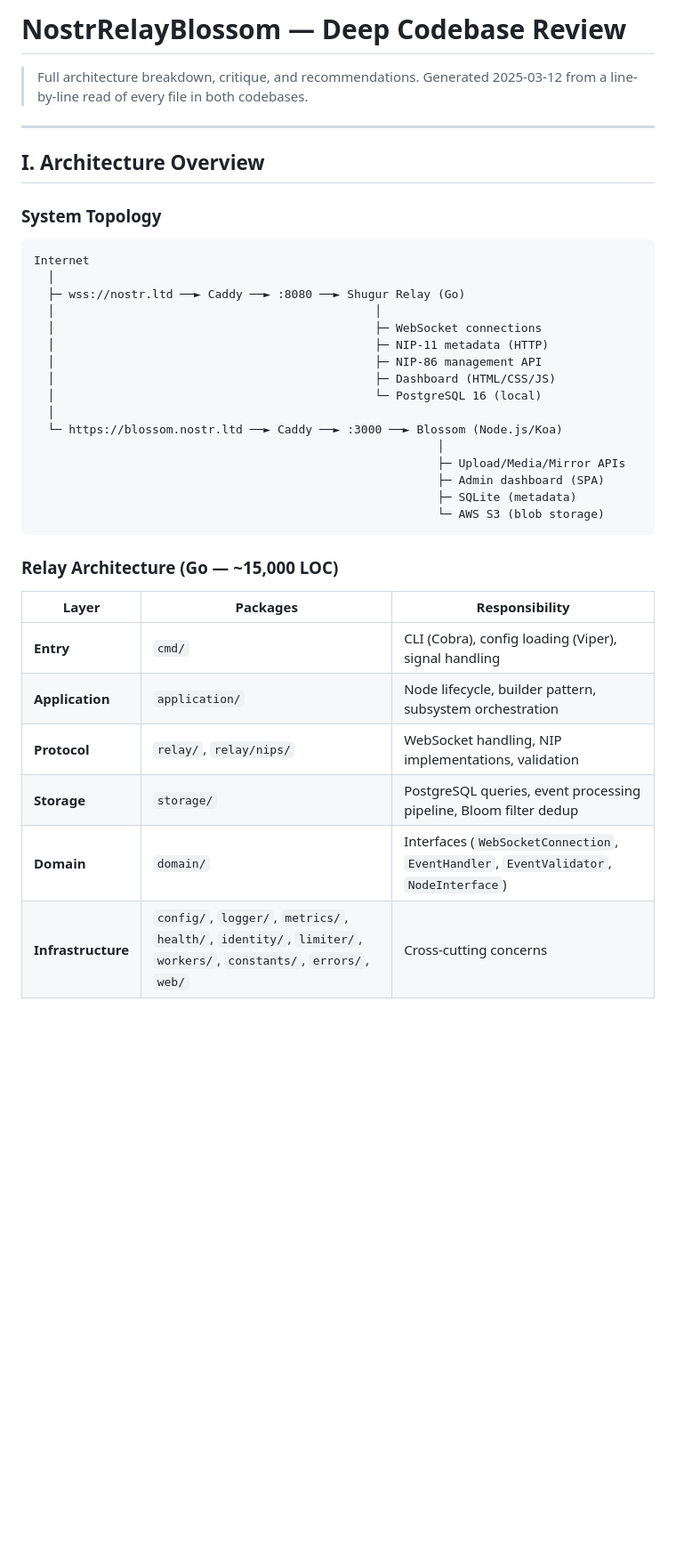
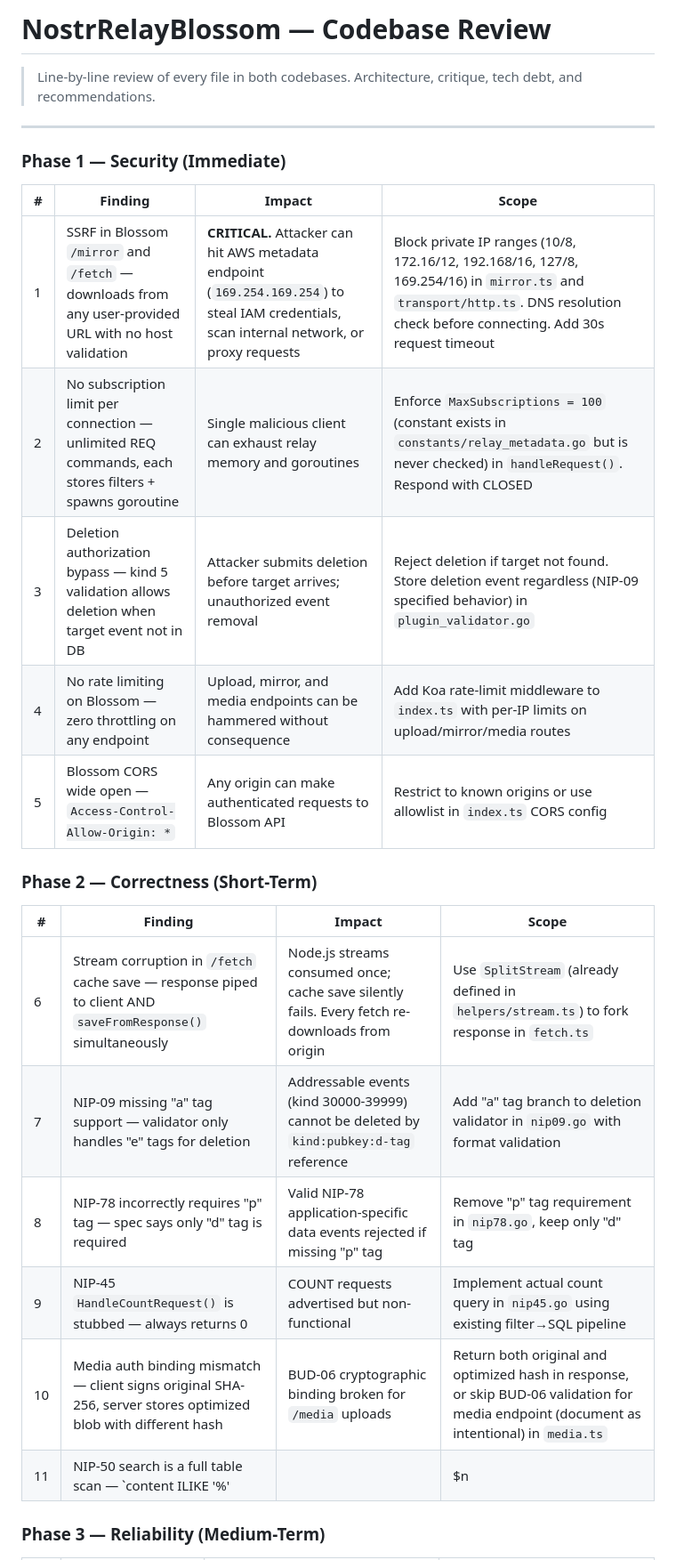
Before and after one commit to psam21/ns, a Markdown page: docs/RB-Changes.md, the part around one of its changes. Shown at 89% size. Drawn GitHub-style; blank space fills up the shorter version.

Commit message:
docs: restructure codebase review into phase-based table format

````diff
--- a/docs/RB-Changes.md
+++ b/docs/RB-Changes.md
@@ -1,41 +1,29 @@
-# NostrRelayBlossom — Deep Codebase Review
+# NostrRelayBlossom — Codebase Review
 
-> Full architecture breakdown, critique, and recommendations.
-> Generated 2025-03-12 from a line-by-line read of every file in both codebases.
+> Line-by-line review of every file in both codebases. Architecture, critique, tech debt, and recommendations.
 
 ---
 
-## I. Architecture Overview
+### Phase 1 — Security (Immediate)
 
-### System Topology
+| # | Finding | Impact | Scope |
+|---|---------|--------|-------|
+| 1 | SSRF in Blossom `/mirror` and `/fetch` — downloads from any user-provided URL with no host validation | **CRITICAL.** Attacker can hit AWS metadata endpoint (`169.254.169.254`) to steal IAM credentials, scan internal network, or proxy requests | Block private IP ranges (10/8, 172.16/12, 192.168/16, 127/8, 169.254/16) in `mirror.ts` and `transport/http.ts`. DNS resolution check before connecting. Add 30s request timeout |
+| 2 | No subscription limit per connection — unlimited REQ commands, each stores filters + spawns goroutine | Single malicious client can exhaust relay memory and goroutines | Enforce `MaxSubscriptions = 100` (constant exists in `constants/relay_metadata.go` but is never checked) in `handleRequest()`. Respond with CLOSED |
+| 3 | Deletion authorization bypass — kind 5 validation allows deletion when target event not in DB | Attacker submits deletion before target arrives; unauthorized event removal | Reject deletion if target not found. Store deletion event regardless (NIP-09 specified behavior) in `plugin_validator.go` |
+| 4 | No rate limiting on Blossom — zero throttling on any endpoint | Upload, mirror, and media endpoints can be hammered without consequence | Add Koa rate-limit middleware to `index.ts` with per-IP limits on upload/mirror/media routes |
+| 5 | Blossom CORS wide open — `Access-Control-Allow-Origin: *` | Any origin can make authenticated requests to Blossom API | Restrict to known origins or use allowlist in `index.ts` CORS config |
 
-```
-Internet
-  │
-  ├─ wss://nostr.ltd ──► Caddy ──► :8080 ──► Shugur Relay (Go)
-  │                                              │
-  │                                              ├─ WebSocket connections
-  │                                              ├─ NIP-11 metadata (HTTP)
-  │                                              ├─ NIP-86 management API
-  │                                              ├─ Dashboard (HTML/CSS/JS)
-  │                                              └─ PostgreSQL 16 (local)
-  │
-  └─ https://blossom.nostr.ltd ──► Caddy ──► :3000 ──► Blossom (Node.js/Koa)
-                                                          │
-                                                          ├─ Upload/Media/Mirror APIs
-                                                          ├─ Admin dashboard (SPA)
-                                                          ├─ SQLite (metadata)
-                                                          └─ AWS S3 (blob storage)
-```
+### Phase 2 — Correctness (Short-Term)
 
-### Relay Architecture (Go — ~15,000 LOC)
+| # | Finding | Impact | Scope |
+|---|---------|--------|-------|
+| 6 | Stream corruption in `/fetch` cache save — response piped to client AND `saveFromResponse()` simultaneously | Node.js streams consumed once; cache save silently fails. Every fetch re-downloads from origin | Use `SplitStream` (already defined in `helpers/stream.ts`) to fork response in `fetch.ts` |
+| 7 | NIP-09 missing "a" tag support — validator only handles "e" tags for deletion | Addressable events (kind 30000-39999) cannot be deleted by `kind:pubkey:d-tag` reference | Add "a" tag branch to deletion validator in `nip09.go` with format validation |
+| 8 | NIP-78 incorrectly requires "p" tag — spec says only "d" tag is required | Valid NIP-78 application-specific data events rejected if missing "p" tag | Remove "p" tag requirement in `nip78.go`, keep only "d" tag |
+| 9 | NIP-45 `HandleCountRequest()` is stubbed — always returns 0 | COUNT requests advertised but non-functional | Implement actual count query in `nip45.go` using existing filter→SQL pipeline |
+| 10 | Media auth binding mismatch — client signs original SHA-256, server stores optimized blob with different hash | BUD-06 cryptographic binding broken for `/media` uploads | Return both original and optimized hash in response, or skip BUD-06 validation for media endpoint (document as intentional) in `media.ts` |
+| 11 | NIP-50 search is a full table scan — `content ILIKE '%' || $n || '%'` with leading wildcard | Queries on millions of events guaranteed slow, no index usable | Add PostgreSQL GIN trigram index (`gin_trgm_ops`) on `content` column, or use `tsvector`/`tsquery` in `schema.sql` + `filter.go` |
 
-| Layer | Packages | Responsibility |
-|-------|----------|---------------|
-| **Entry** | `cmd/` | CLI (Cobra), config loading (Viper), signal handling |
-| **Application** | `application/` | Node lifecycle, builder pattern, subsystem orchestration |
-| **Protocol** | `relay/`, `relay/nips/` | WebSocket handling, NIP implementations, validation |
-| **Storage** | `storage/` | PostgreSQL queries, event processing pipeline, Bloom filter dedup |
-| **Domain** | `domain/` | Interfaces (`WebSocketConnection`, `EventHandler`, `EventValidator`, `NodeInterface`) |
-| **Infrastructure** | `config/`, `logger/`, `metrics/`, `health/`, `identity/`, `limiter/`, `workers/`, `constants/`, `errors/`, `web/` | Cross-cutting concerns |
+### Phase 3 — Reliability (Medium-Term)
 
````
Also changed, not shown: other parts of docs/RB-Changes.md (+46 -248 lines).
